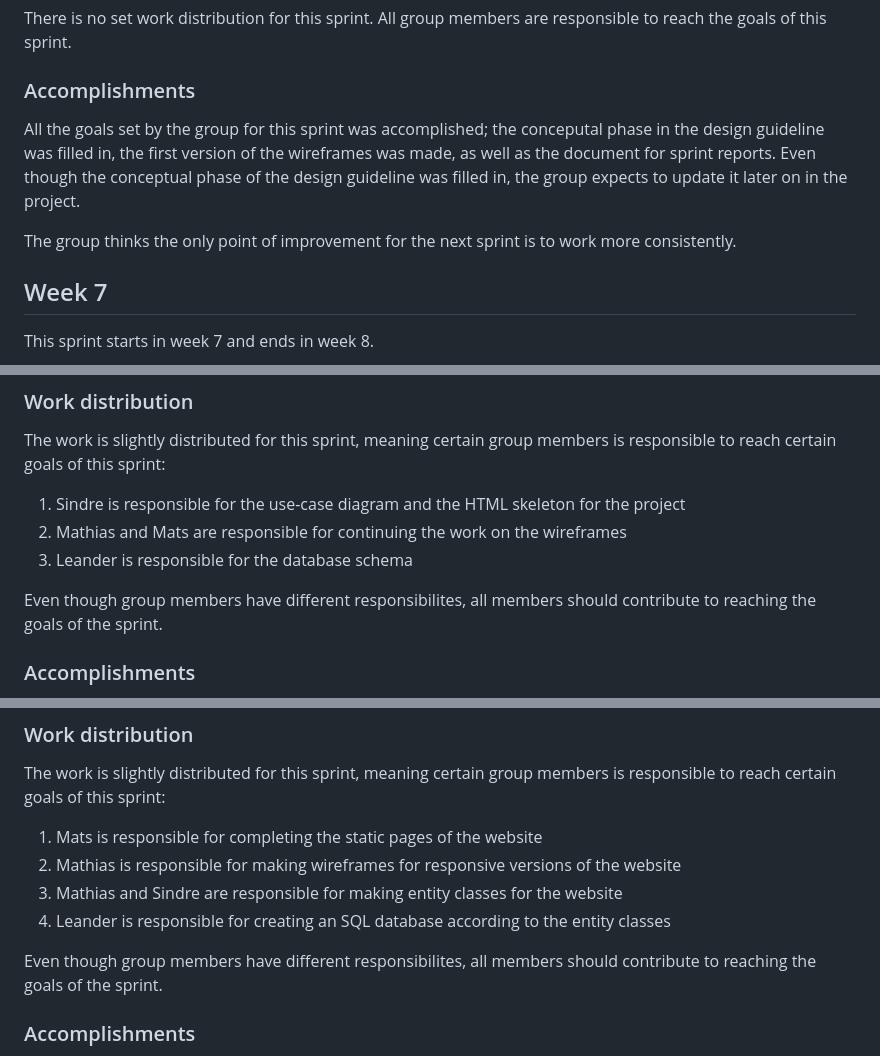
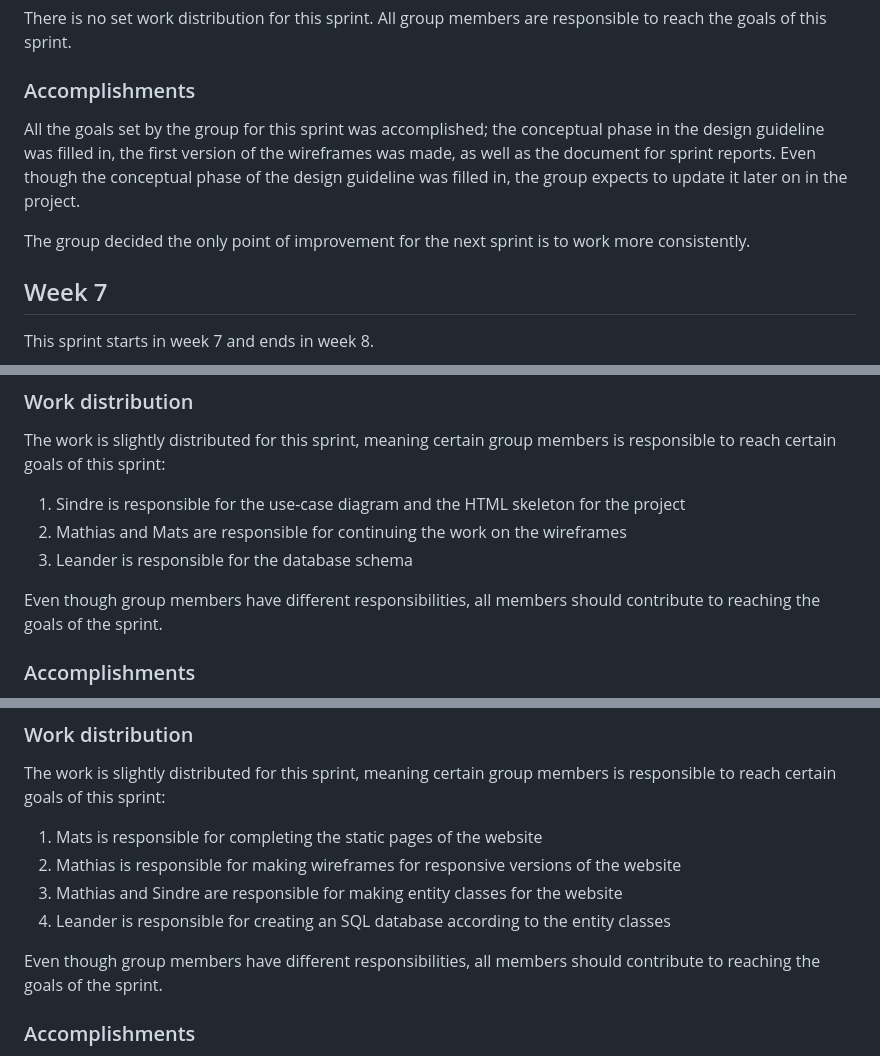
Before and after one commit to sinbruh/group4-webapp, a Markdown page: docs/SPRINT.md, 3 parts joined by grey strips. Drawn GitHub-style.

Commit message:
Corrected spelling mistakes in the SPRING.md

```diff
--- a/docs/SPRINT.md
+++ b/docs/SPRINT.md
@@ -27,12 +27,12 @@ goals of this sprint.
 
 ### Accomplishments
 
-All the goals set by the group for this sprint was accomplished; the conceputal phase in the design
+All the goals set by the group for this sprint was accomplished; the conceptual phase in the design
 guideline was filled in, the first version of the wireframes was made, as well as the document for
 sprint reports. Even though the conceptual phase of the design guideline was filled in, the group
 expects to update it later on in the project.
 
-The group thinks the only point of improvement for the next sprint is to work more consistently.
+The group decided the only point of improvement for the next sprint is to work more consistently.
 
 ## Week 7
 
@@ -61,7 +61,7 @@ reach certain goals of this sprint:
 2. Mathias and Mats are responsible for continuing the work on the wireframes
 3. Leander is responsible for the database schema
 
-Even though group members have different responsibilites, all members should contribute to reaching
+Even though group members have different responsibilities, all members should contribute to reaching
 the goals of the sprint.
 
 ### Accomplishments
@@ -112,7 +112,7 @@ reach certain goals of this sprint:
 3. Mathias and Sindre are responsible for making entity classes for the website
 4. Leander is responsible for creating an SQL database according to the entity classes
 
-Even though group members have different responsibilites, all members should contribute to reaching
+Even though group members have different responsibilities, all members should contribute to reaching
 the goals of the sprint.
 
 ### Accomplishments
```
